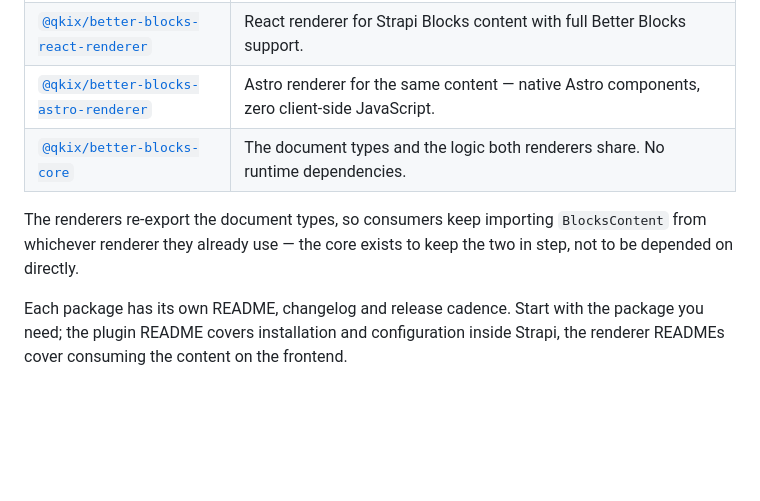
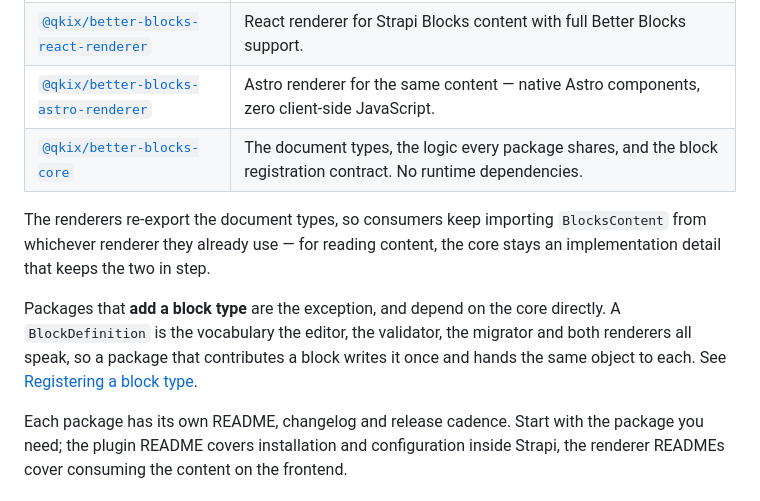
Before and after one commit to k11k-labs/strapi-plugin-better-blocks, a Markdown page: README.md, the part around the change. Rendered like a GitHub page; blank space fills up the shorter version.

Commit message:
docs: say that block-contributing packages depend on the core directly
The README said the core exists to keep the renderers in step rather than
to be depended on directly. That is still true for reading content, but a
package that contributes a block type now depends on it on purpose: a
BlockDefinition is the vocabulary the editor, validator, migrator and
both renderers share.

```diff
--- a/README.md
+++ b/README.md
@@ -20,11 +20,17 @@
 | [`@qkix/strapi-plugin-better-blocks`](./packages/strapi-plugin-better-blocks)   | Strapi v5 custom field — an extended Blocks editor built on Slate: colors, tables, callouts, media embeds, code, math, diagrams and more. |
 | [`@qkix/better-blocks-react-renderer`](./packages/better-blocks-react-renderer) | React renderer for Strapi Blocks content with full Better Blocks support.                                                                 |
 | [`@qkix/better-blocks-astro-renderer`](./packages/better-blocks-astro-renderer) | Astro renderer for the same content — native Astro components, zero client-side JavaScript.                                               |
-| [`@qkix/better-blocks-core`](./packages/better-blocks-core)                     | The document types and the logic both renderers share. No runtime dependencies.                                                           |
+| [`@qkix/better-blocks-core`](./packages/better-blocks-core)                     | The document types, the logic every package shares, and the block registration contract. No runtime dependencies.                         |
 
 The renderers re-export the document types, so consumers keep importing
-`BlocksContent` from whichever renderer they already use — the core exists to
-keep the two in step, not to be depended on directly.
+`BlocksContent` from whichever renderer they already use — for reading content,
+the core stays an implementation detail that keeps the two in step.
+
+Packages that **add a block type** are the exception, and depend on the core
+directly. A `BlockDefinition` is the vocabulary the editor, the validator, the
+migrator and both renderers all speak, so a package that contributes a block
+writes it once and hands the same object to each. See
+[Registering a block type](./packages/better-blocks-core#registering-a-block-type).
 
 Each package has its own README, changelog and release cadence. Start with the package
 you need; the plugin README covers installation and configuration inside Strapi, the
```
